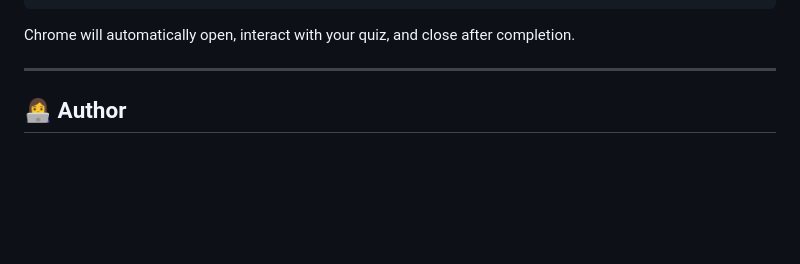
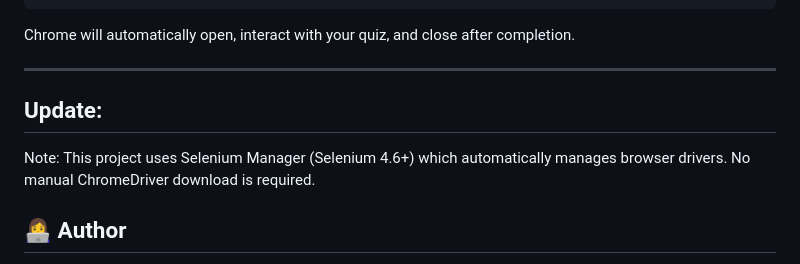
Before and after one commit to ritika-dhanda/EduTestify-Selenium, a Markdown page: Readme.md, the part around the change. GitHub-like rendering; blank space fills up the shorter version.

```diff
--- a/Readme.md
+++ b/Readme.md
@@ -142,6 +142,10 @@ Quiz Result: You scored 2 out of 2
 Chrome will automatically open, interact with your quiz, and close after completion.
 
 ---
+## Update:
+Note:
+This project uses Selenium Manager (Selenium 4.6+) which automatically manages browser drivers.
+No manual ChromeDriver download is required.
 
 ## 👩‍💻 Author
 
```
